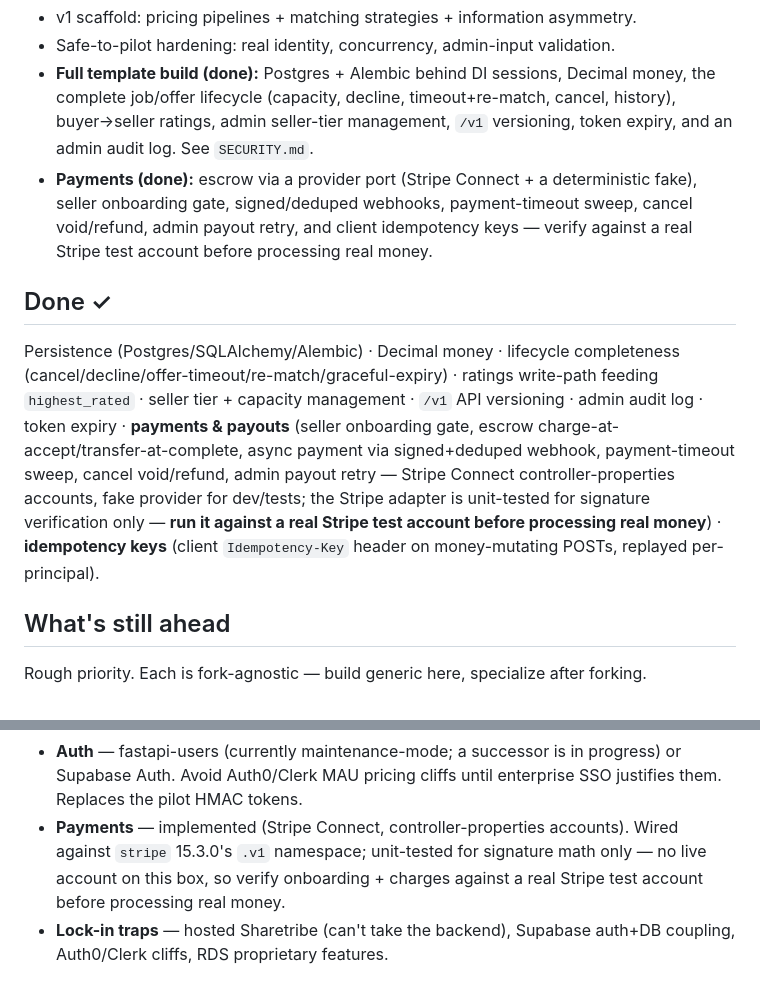
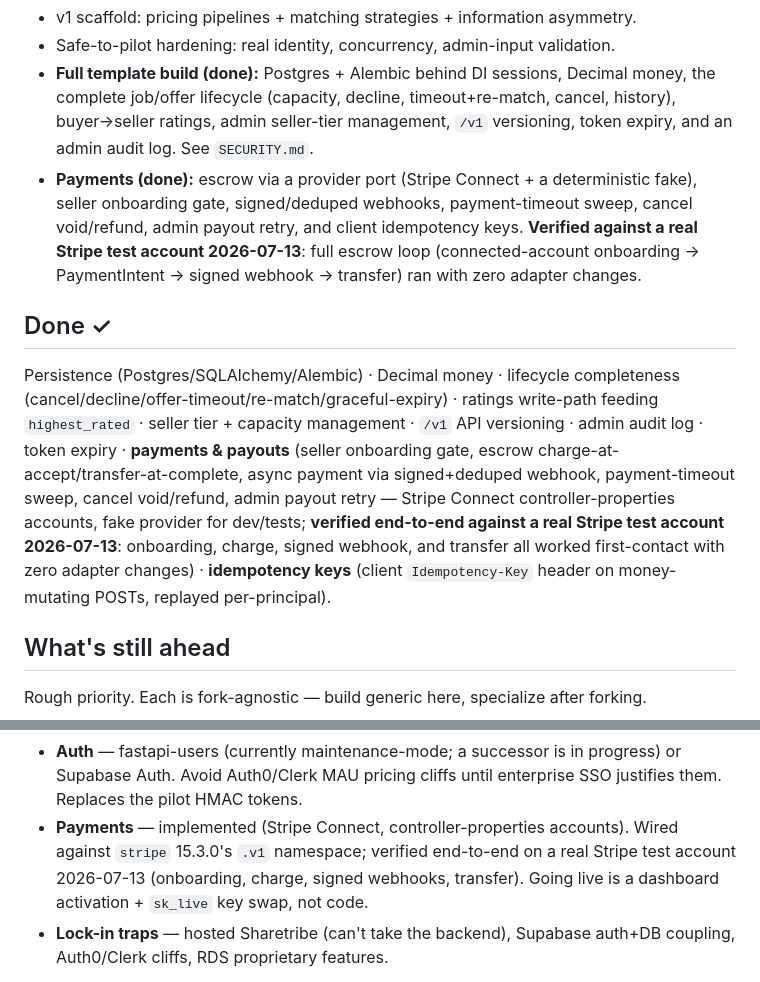
Before and after one commit to 5x5x5x5/marketplace, a Markdown page: ROADMAP.md, 2 parts joined by grey strips. Rendered like a GitHub page.

Commit message:
Record Stripe test-account verification (2026-07-13)
Full escrow loop ran against real Stripe with zero adapter changes.
The pre-live gate is now dashboard activation + live keys only.

Co-Authored-By: Claude Fable 5 <noreply@anthropic.com>

```diff
--- a/ROADMAP.md
+++ b/ROADMAP.md
@@ -16,8 +16,9 @@ users, then gets forked and specialized per market vertical. The differentiator
 - **Payments (done):** escrow via a provider port (Stripe Connect + a
   deterministic fake), seller onboarding gate, signed/deduped webhooks,
   payment-timeout sweep, cancel void/refund, admin payout retry, and client
-  idempotency keys — verify against a real Stripe test account before
-  processing real money.
+  idempotency keys. **Verified against a real Stripe test account 2026-07-13**:
+  full escrow loop (connected-account onboarding → PaymentIntent → signed
+  webhook → transfer) ran with zero adapter changes.
 
 ## Done ✓
 
@@ -28,10 +29,10 @@ API versioning · admin audit log · token expiry · **payments & payouts**
 (seller onboarding gate, escrow charge-at-accept/transfer-at-complete, async
 payment via signed+deduped webhook, payment-timeout sweep, cancel void/refund,
 admin payout retry — Stripe Connect controller-properties accounts, fake
-provider for dev/tests; the Stripe adapter is unit-tested for signature
-verification only — **run it against a real Stripe test account before
-processing real money**) · **idempotency keys** (client `Idempotency-Key`
-header on money-mutating POSTs, replayed per-principal).
+provider for dev/tests; **verified end-to-end against a real Stripe test
+account 2026-07-13**: onboarding, charge, signed webhook, and transfer all
+worked first-contact with zero adapter changes) · **idempotency keys** (client
+`Idempotency-Key` header on money-mutating POSTs, replayed per-principal).
 
 ## What's still ahead
 
@@ -78,9 +79,9 @@ Postgres behind adapters so none of these choices lock you in. When ready:
   progress) or Supabase Auth. Avoid Auth0/Clerk MAU pricing cliffs until
   enterprise SSO justifies them. Replaces the pilot HMAC tokens.
 - **Payments** — implemented (Stripe Connect, controller-properties accounts).
-  Wired against `stripe` 15.3.0's `.v1` namespace; unit-tested for signature
-  math only — no live account on this box, so verify onboarding + charges
-  against a real Stripe test account before processing real money.
+  Wired against `stripe` 15.3.0's `.v1` namespace; verified end-to-end on a
+  real Stripe test account 2026-07-13 (onboarding, charge, signed webhooks,
+  transfer). Going live is a dashboard activation + `sk_live` key swap, not code.
 - **Lock-in traps** — hosted Sharetribe (can't take the backend), Supabase
   auth+DB coupling, Auth0/Clerk cliffs, RDS proprietary features.
 
```
